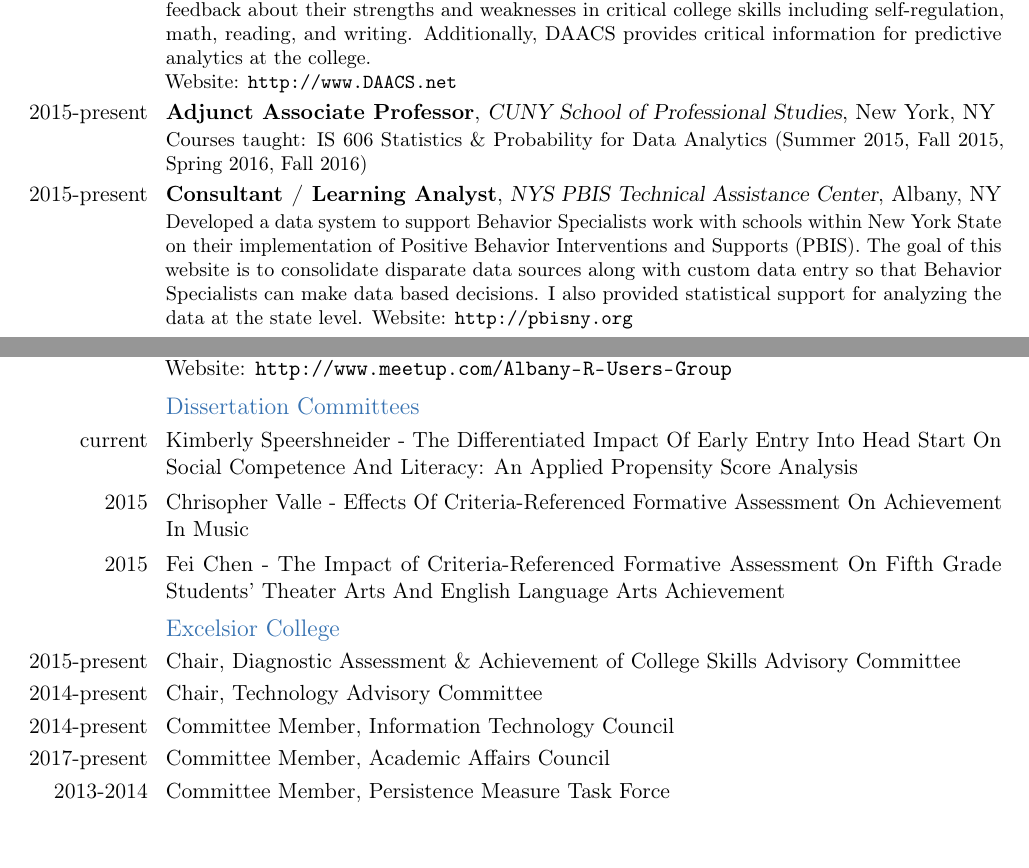
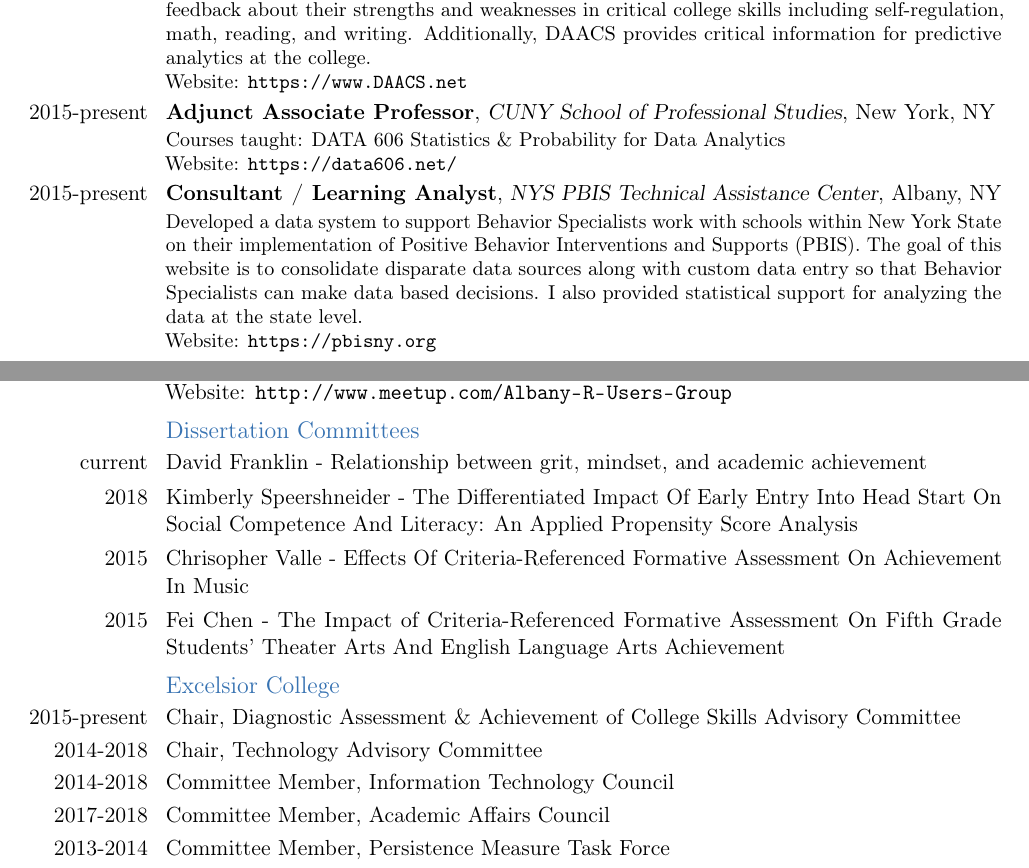
Before and after one commit to jbryer/CV, a LaTeX CV (Bryer.CV.tex): two parts of pages 1 and 4 of 12, joined at a grey line, cut so that both start at the same text, the shorter picture padded with empty space. Compiled offline with pdfLaTeX.

Commit message:
Updated CV.

```diff
--- a/Bryer.CV.tex
+++ b/Bryer.CV.tex
@@ -75,15 +75,17 @@
 
 \cventry{2016-present}{Executive Director \& Principal Investigator}{Excelsior College}{Albany, NY}{}{%
 Manage FIPSE First in the World grant to develop a Diagnostic Assessment and Achievement of College Skills (DAACS; \$2,999,877). DAACS provides incoming students with realtime, actionable feedback about their strengths and weaknesses in critical college skills including self-regulation, math, reading, and writing. Additionally, DAACS provides critical information for predictive analytics at the college.\\
-Website: \url{http://www.DAACS.net}
+Website: \url{https://www.DAACS.net}
 }
 
 \cventry{2015-present}{Adjunct Associate Professor}{CUNY School of Professional Studies}{New York, NY}{}{%
-Courses taught: IS 606 Statistics \& Probability for Data Analytics (Summer 2015, Fall 2015, Spring 2016, Fall 2016)}
+Courses taught: DATA 606 Statistics \& Probability for Data Analytics\\
+Website: \url{https://data606.net/}
+}
 
 \cventry{2015-present}{Consultant / Learning Analyst}{NYS PBIS Technical Assistance Center}{Albany, NY}{}{%
-Developed a data system to support Behavior Specialists work with schools within New York State on their implementation of Positive Behavior Interventions and Supports (PBIS). The goal of this website is to consolidate disparate data sources along with custom data entry so that Behavior Specialists can make data based decisions. I also provided statistical support for analyzing the data at the state level.
-Website: \url{http://pbisny.org}
+Developed a data system to support Behavior Specialists work with schools within New York State on their implementation of Positive Behavior Interventions and Supports (PBIS). The goal of this website is to consolidate disparate data sources along with custom data entry so that Behavior Specialists can make data based decisions. I also provided statistical support for analyzing the data at the state level.\\
+Website: \url{https://pbisny.org}
 }
 
 \cventry{2014-2015}{Director of Research \& Project Evaluation}{Excelsior College}{Albany, NY}{}{%
@@ -147,15 +149,16 @@ Software developer and website designer for the New York State Attorney General'
 \section{Service Positions}
 \cvline{2014-present}{Founding Organizer of the Albany R Users Group\newline Website: \url{http://www.meetup.com/Albany-R-Users-Group}}
 \subsection{Dissertation Committees}
-\cvline{current}{Kimberly Speershneider - The Differentiated Impact Of Early Entry Into Head Start On Social Competence And Literacy: An Applied Propensity Score Analysis}
+\cvline{current}{David Franklin - Relationship between grit, mindset, and academic achievement}
+\cvline{2018}{Kimberly Speershneider - The Differentiated Impact Of Early Entry Into Head Start On Social Competence And Literacy: An Applied Propensity Score Analysis}
 \cvline{2015}{Chrisopher Valle - Effects Of Criteria-Referenced Formative Assessment On Achievement In Music}
 \cvline{2015}{Fei Chen - The Impact of Criteria-Referenced Formative Assessment On Fifth Grade Students' Theater Arts
 And English Language Arts Achievement}
 \subsection{Excelsior College}
 \cvline{2015-present}{Chair, Diagnostic Assessment \& Achievement of College Skills Advisory Committee}
-\cvline{2014-present}{Chair, Technology Advisory Committee}
-\cvline{2014-present}{Committee Member, Information Technology Council}
-\cvline{2017-present}{Committee Member, Academic Affairs Council}
+\cvline{2014-2018}{Chair, Technology Advisory Committee}
+\cvline{2014-2018}{Committee Member, Information Technology Council}
+\cvline{2017-2018}{Committee Member, Academic Affairs Council}
 \cvline{2013-2014}{Committee Member, Persistence Measure Task Force}
 \cvline{2010-2014}{Committee Member, Student Learning Support Services Committee}
 \cvline{2010-2014}{Committee Member, Data Definitions \& Quality}
```
Also changed, not shown: BryerReferences.bib (+9 -1 lines), Bryer.CV.pdf, Bryer.CV.tex (4 more changed lines), 1 other file.
